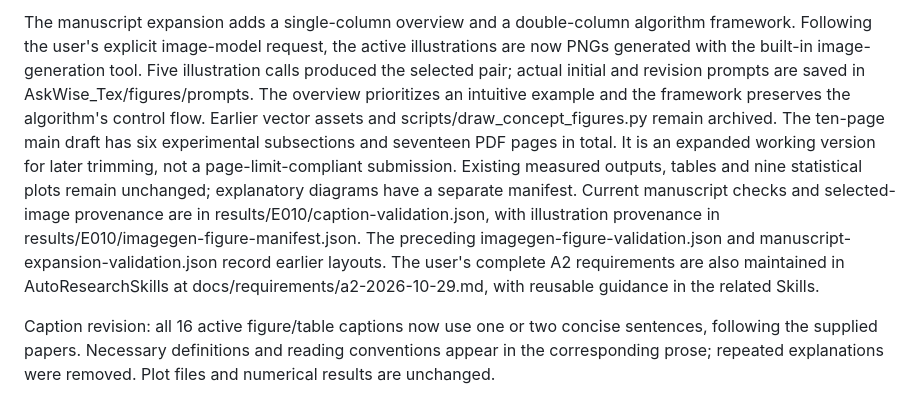
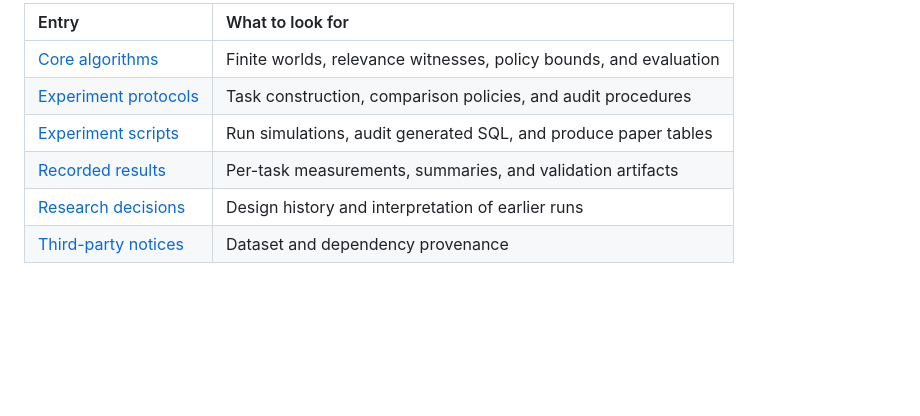
Before and after one commit to fmh1art/AskWise, a Markdown page: README.md, the part around one of its changes. Rendered like a GitHub page; blank space fills up the shorter version.

```diff
--- a/README.md
+++ b/README.md
@@ -59,19 +48,8 @@ checks; earlier presentation validations describe historical versions.
-The manuscript expansion adds a single-column overview and a double-column
-algorithm framework. Following the user's explicit image-model request, the
-active illustrations are now PNGs generated with the built-in image-generation
-tool. Five illustration calls produced the selected pair; actual initial and
-revision prompts are saved in AskWise_Tex/figures/prompts. The overview prioritizes
-an intuitive example and the framework preserves the algorithm's control flow.
-Earlier vector assets and scripts/draw_concept_figures.py remain archived.
-The ten-page main draft has six experimental subsections and seventeen PDF
-pages in total. It is an expanded working version for later trimming, not a
-page-limit-compliant submission. Existing measured outputs, tables and nine
-statistical plots remain unchanged; explanatory diagrams have a separate
-manifest. Current manuscript checks and selected-image provenance are in
-results/E010/caption-validation.json, with illustration provenance in
-results/E010/imagegen-figure-manifest.json. The preceding imagegen-figure-validation.json
-and manuscript-expansion-validation.json record earlier layouts. The user's complete A2
-requirements are also maintained in AutoResearchSkills at
-docs/requirements/a2-2026-10-29.md, with reusable guidance in the related Skills.
-
-Caption revision: all 16 active figure/table captions now use one or two concise sentences, following the supplied papers. Necessary definitions and reading conventions appear in the corresponding prose; repeated explanations were removed. Plot files and numerical results are unchanged.
+| Entry | What to look for |
+| :--- | :--- |
+| [Core algorithms](a2/) | Finite worlds, relevance witnesses, policy bounds, and evaluation |
+| [Experiment protocols](experiments/) | Task construction, comparison policies, and audit procedures |
+| [Experiment scripts](scripts/) | Run simulations, audit generated SQL, and produce paper tables |
+| [Recorded results](results/) | Per-task measurements, summaries, and validation artifacts |
+| [Research decisions](decisions.md) | Design history and interpretation of earlier runs |
+| [Third-party notices](THIRD_PARTY_NOTICES.md) | Dataset and dependency provenance |
```
Also changed, not shown: other parts of README.md (+35 -46 lines), demo/revenue-lab.gif (added), 2 other files.
